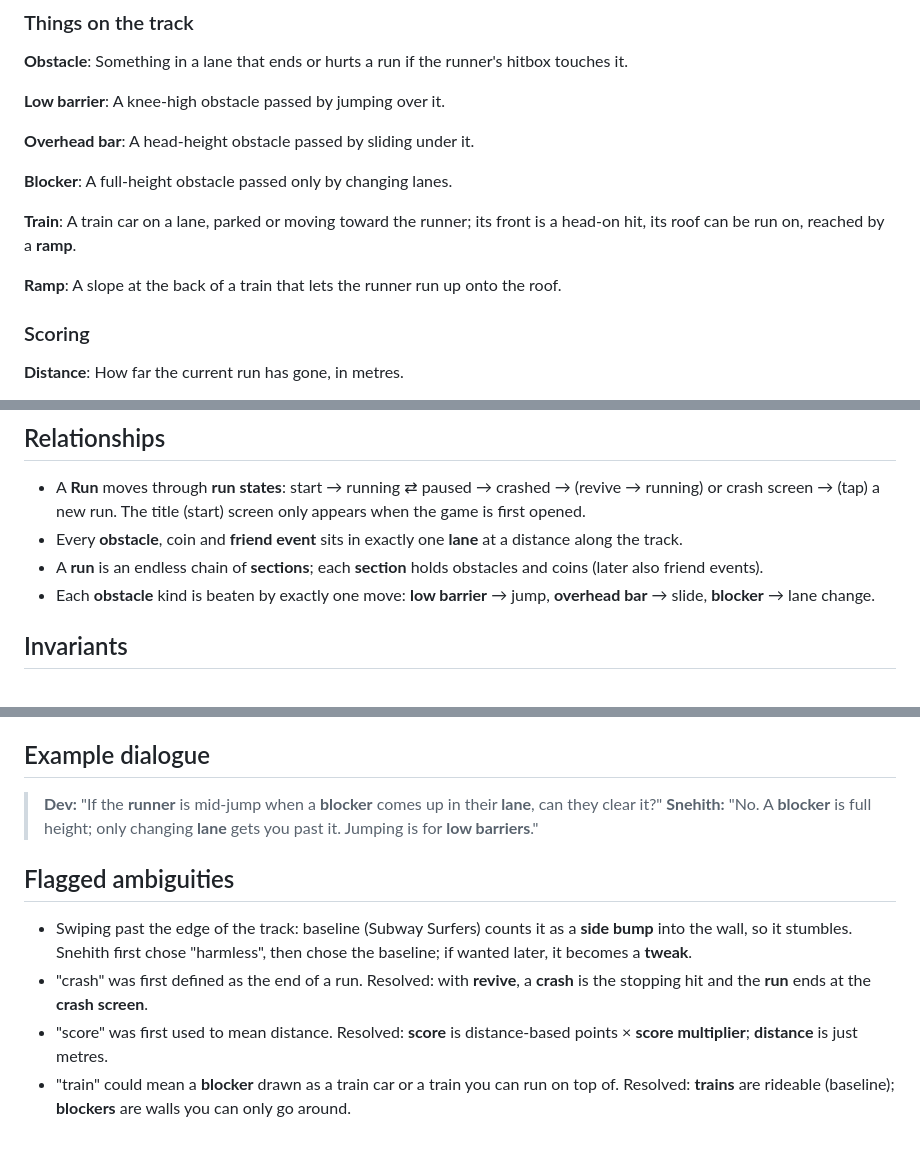
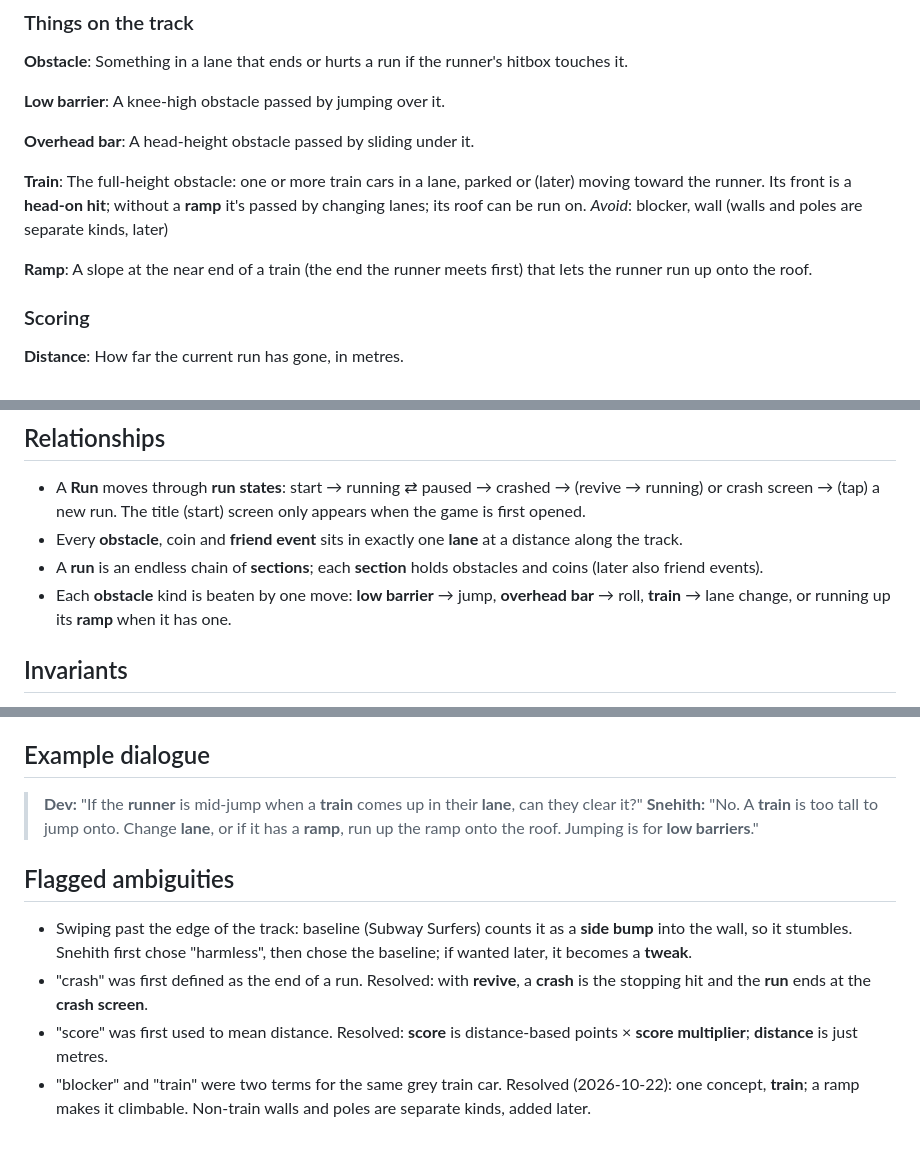
Before and after one commit to Snehiths19/lane-runner, a Markdown page: CONTEXT.md, 3 parts joined by grey strips. Drawn GitHub-style.

Commit message:
docs(context): blocker merged into train; ramp at the near end
Co-Authored-By: Claude Opus 5.5 <noreply@anthropic.com>
Claude-Session: https://claude.ai/code/session_015v4KCGbTvnvvLMpWTNfst1

```diff
--- a/CONTEXT.md
+++ b/CONTEXT.md
@@ -53,14 +53,12 @@ A knee-high obstacle passed by jumping over it.
 **Overhead bar**:
 A head-height obstacle passed by sliding under it.
 
-**Blocker**:
-A full-height obstacle passed only by changing lanes.
-
 **Train**:
-A train car on a lane, parked or moving toward the runner; its front is a head-on hit, its roof can be run on, reached by a **ramp**.
+The full-height obstacle: one or more train cars in a lane, parked or (later) moving toward the runner. Its front is a **head-on hit**; without a **ramp** it's passed by changing lanes; its roof can be run on.
+_Avoid_: blocker, wall (walls and poles are separate kinds, later)
 
 **Ramp**:
-A slope at the back of a train that lets the runner run up onto the roof.
+A slope at the near end of a train (the end the runner meets first) that lets the runner run up onto the roof.
 
 ### Scoring
 
@@ -129,7 +127,7 @@ A friend appearing mid-run doing something, sometimes giving a **power-up**.
 - A **Run** moves through **run states**: start → running ⇄ paused → crashed → (revive → running) or crash screen → (tap) a new run. The title (start) screen only appears when the game is first opened.
 - Every **obstacle**, coin and **friend event** sits in exactly one **lane** at a distance along the track.
 - A **run** is an endless chain of **sections**; each **section** holds obstacles and coins (later also friend events).
-- Each **obstacle** kind is beaten by exactly one move: **low barrier** → jump, **overhead bar** → slide, **blocker** → lane change.
+- Each **obstacle** kind is beaten by one move: **low barrier** → jump, **overhead bar** → roll, **train** → lane change, or running up its **ramp** when it has one.
 
 ## Invariants
 
@@ -144,12 +142,12 @@ A friend appearing mid-run doing something, sometimes giving a **power-up**.
 
 ## Example dialogue
 
-> **Dev:** "If the **runner** is mid-jump when a **blocker** comes up in their **lane**, can they clear it?"
-> **Snehith:** "No. A **blocker** is full height; only changing **lane** gets you past it. Jumping is for **low barriers**."
+> **Dev:** "If the **runner** is mid-jump when a **train** comes up in their **lane**, can they clear it?"
+> **Snehith:** "No. A **train** is too tall to jump onto. Change **lane**, or if it has a **ramp**, run up the ramp onto the roof. Jumping is for **low barriers**."
 
 ## Flagged ambiguities
 
 - Swiping past the edge of the track: baseline (Subway Surfers) counts it as a **side bump** into the wall, so it stumbles. Snehith first chose "harmless", then chose the baseline; if wanted later, it becomes a **tweak**.
 - "crash" was first defined as the end of a run. Resolved: with **revive**, a **crash** is the stopping hit and the **run** ends at the **crash screen**.
 - "score" was first used to mean distance. Resolved: **score** is distance-based points × **score multiplier**; **distance** is just metres.
-- "train" could mean a **blocker** drawn as a train car or a train you can run on top of. Resolved: **trains** are rideable (baseline); **blockers** are walls you can only go around.
+- "blocker" and "train" were two terms for the same grey train car. Resolved (2026-10-22): one concept, **train**; a ramp makes it climbable. Non-train walls and poles are separate kinds, added later.
```
